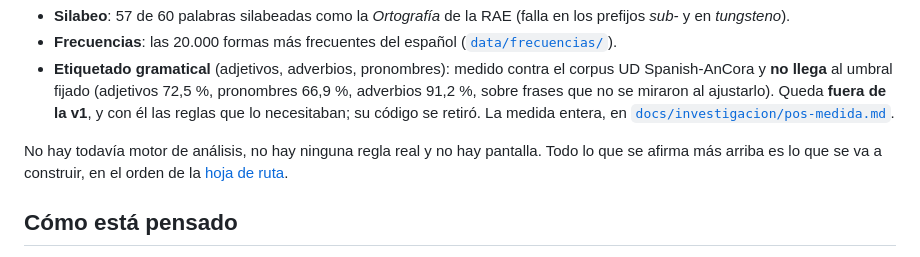
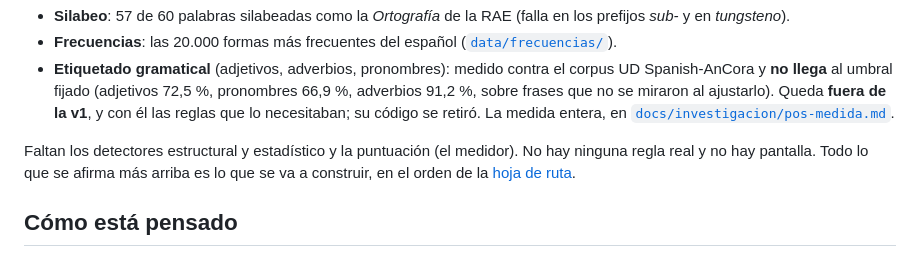
Before and after one commit to ablanquez/radiografia, a Markdown page: README.md, the part around one of its changes. Drawn GitHub-style.

```diff
--- a/README.md
+++ b/README.md
@@ -56,9 +67,10 @@ referencias ajenas**, no dadas por buenas:
   necesitaban; su código se retiró. La medida entera, en
   [`docs/investigacion/pos-medida.md`](docs/investigacion/pos-medida.md).
 
-No hay todavía motor de análisis, no hay ninguna regla real y no hay
-pantalla. Todo lo que se afirma más arriba es lo que se va a construir, en
-el orden de la [hoja de ruta](#hoja-de-ruta).
+Faltan los detectores estructural y estadístico y la puntuación (el
+medidor). No hay ninguna regla real y no hay pantalla. Todo lo que se
+afirma más arriba es lo que se va a construir, en el orden de la
+[hoja de ruta](#hoja-de-ruta).
 
 ## Cómo está pensado
 
```
Also changed, not shown: other parts of README.md (+16 -5 lines).
